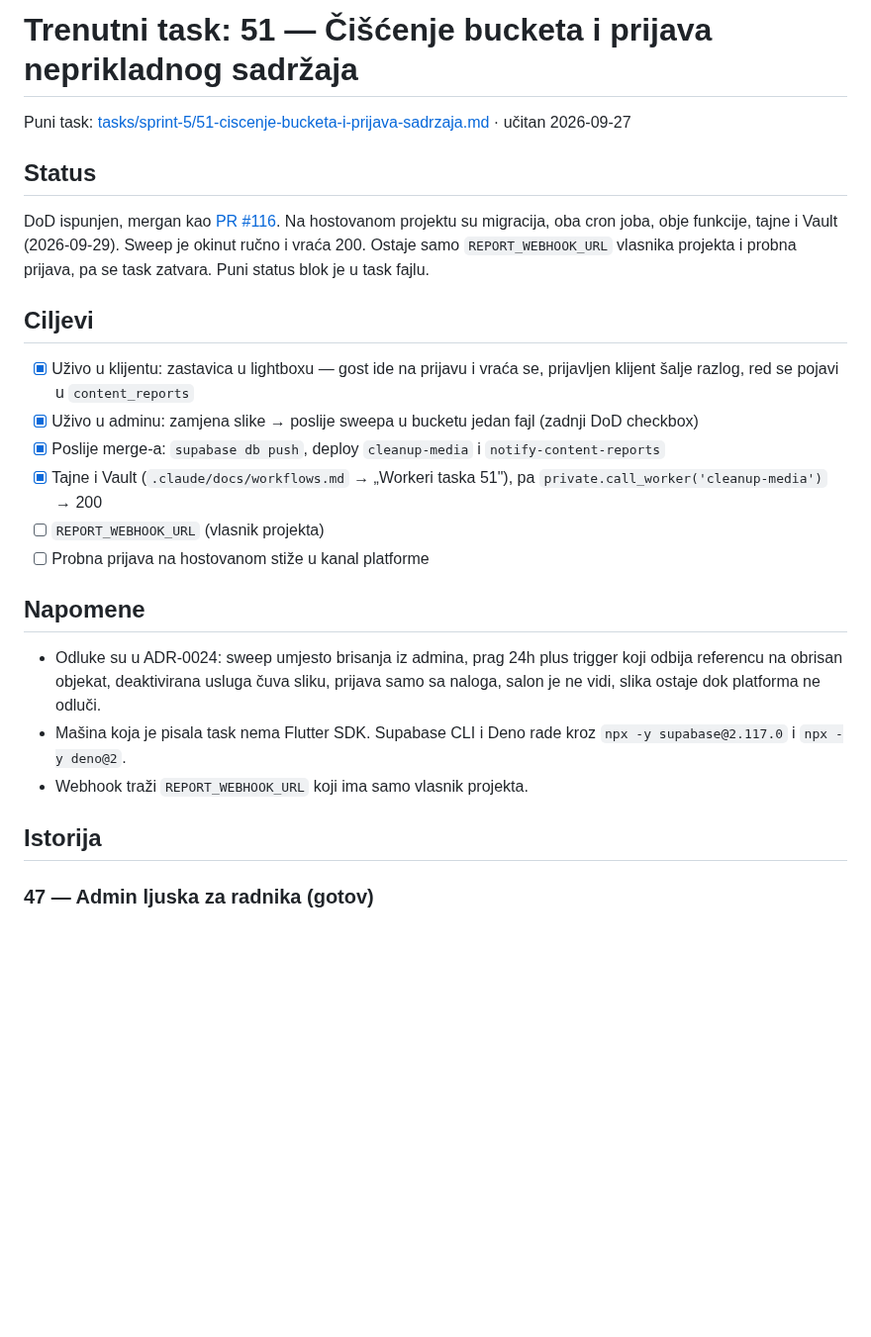
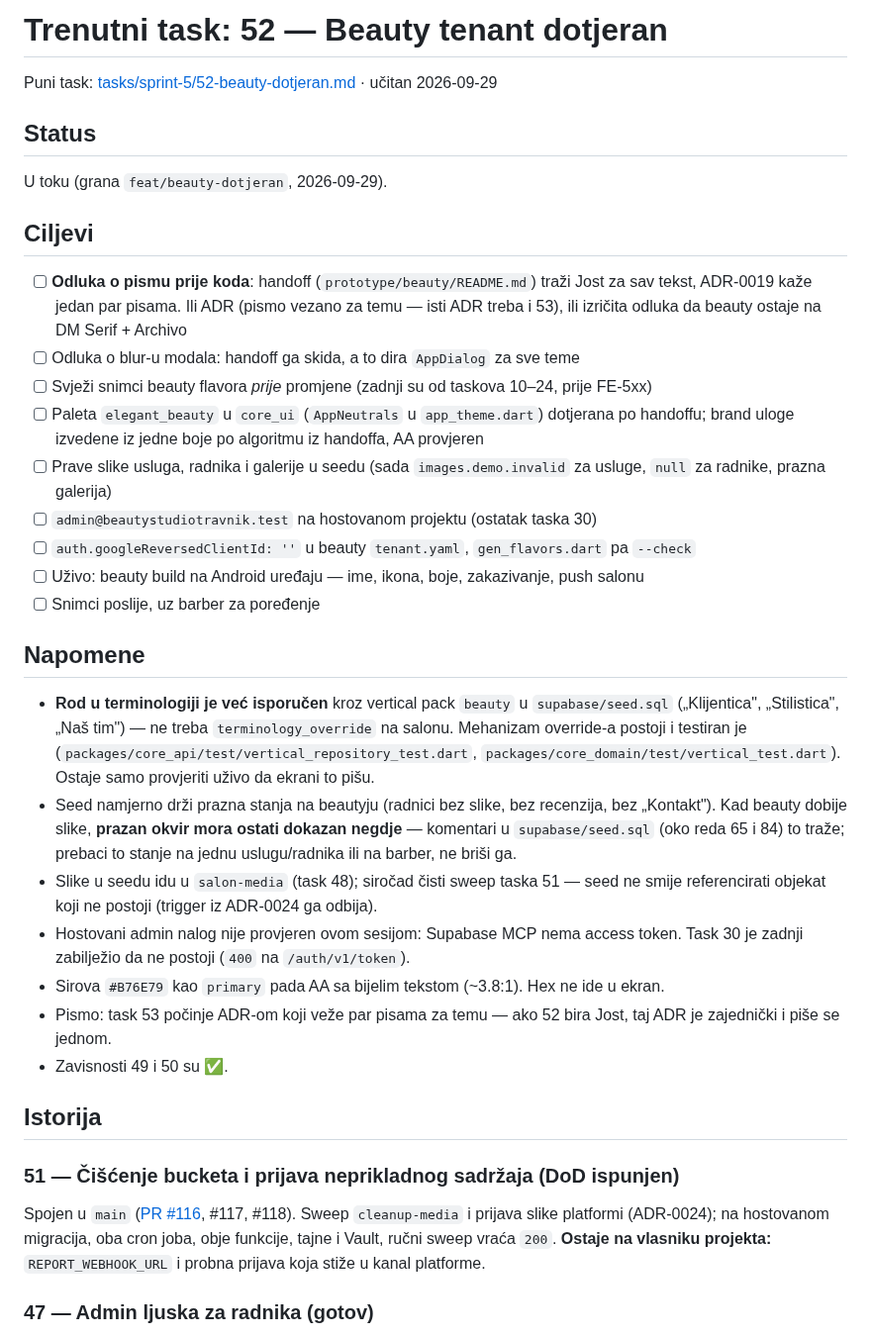
Before and after one commit to htuco/salon-booking-platform, a Markdown page: tasks/CURRENT.md, the part around the change. Shown at 99% size. GitHub-like rendering; blank space fills up the shorter version.

Commit message:
docs(tasks): task 52 učitan i počet
Task 51 prebačen u Istoriju — DoD ispunjen, webhook i probna prijava čekaju vlasnika projekta.
Učitavanje je našlo da je rod u terminologiji već isporučen kroz vertical pack beauty u seedu.

```diff
--- a/tasks/CURRENT.md
+++ b/tasks/CURRENT.md
@@ -1,35 +1,54 @@
-# Trenutni task: 51 — Čišćenje bucketa i prijava neprikladnog sadržaja
+# Trenutni task: 52 — Beauty tenant dotjeran
 
-Puni task: [tasks/sprint-5/51-ciscenje-bucketa-i-prijava-sadrzaja.md](sprint-5/51-ciscenje-bucketa-i-prijava-sadrzaja.md) · učitan 2026-09-27
+Puni task: [tasks/sprint-5/52-beauty-dotjeran.md](sprint-5/52-beauty-dotjeran.md) · učitan 2026-09-29
 
 ## Status
 
-DoD ispunjen, mergan kao [PR #116](https://github.com/htuco/salon-booking-platform/pull/116).
-Na hostovanom projektu su migracija, oba cron joba, obje funkcije, tajne i Vault (2026-09-29).
-Sweep je okinut ručno i vraća 200. Ostaje samo `REPORT_WEBHOOK_URL` vlasnika projekta i probna
-prijava, pa se task zatvara. Puni status blok je u task fajlu.
+U toku (grana `feat/beauty-dotjeran`, 2026-09-29).
 
 ## Ciljevi
 
-- [x] Uživo u klijentu: zastavica u lightboxu — gost ide na prijavu i vraća se, prijavljen
-      klijent šalje razlog, red se pojavi u `content_reports`
-- [x] Uživo u adminu: zamjena slike → poslije sweepa u bucketu jedan fajl (zadnji DoD checkbox)
-- [x] Poslije merge-a: `supabase db push`, deploy `cleanup-media` i `notify-content-reports`
-- [x] Tajne i Vault (`.claude/docs/workflows.md` → „Workeri taska 51"), pa
-      `private.call_worker('cleanup-media')` → 200
-- [ ] `REPORT_WEBHOOK_URL` (vlasnik projekta)
-- [ ] Probna prijava na hostovanom stiže u kanal platforme
+- [ ] **Odluka o pismu prije koda**: handoff (`prototype/beauty/README.md`) traži Jost za sav
+      tekst, ADR-0019 kaže jedan par pisama. Ili ADR (pismo vezano za temu — isti ADR treba i 53),
+      ili izričita odluka da beauty ostaje na DM Serif + Archivo
+- [ ] Odluka o blur-u modala: handoff ga skida, a to dira `AppDialog` za sve teme
+- [ ] Svježi snimci beauty flavora *prije* promjene (zadnji su od taskova 10–24, prije FE-5xx)
+- [ ] Paleta `elegant_beauty` u `core_ui` (`AppNeutrals` u `app_theme.dart`) dotjerana po handoffu;
+      brand uloge izvedene iz jedne boje po algoritmu iz handoffa, AA provjeren
+- [ ] Prave slike usluga, radnika i galerije u seedu (sada `images.demo.invalid` za usluge,
+      `null` za radnike, prazna galerija)
+- [ ] `admin@beautystudiotravnik.test` na hostovanom projektu (ostatak taska 30)
+- [ ] `auth.googleReversedClientId: ''` u beauty `tenant.yaml`, `gen_flavors.dart` pa `--check`
+- [ ] Uživo: beauty build na Android uređaju — ime, ikona, boje, zakazivanje, push salonu
+- [ ] Snimci poslije, uz barber za poređenje
 
 ## Napomene
 
-- Odluke su u ADR-0024: sweep umjesto brisanja iz admina, prag 24h plus trigger koji odbija
-  referencu na obrisan objekat, deaktivirana usluga čuva sliku, prijava samo sa naloga, salon je
-  ne vidi, slika ostaje dok platforma ne odluči.
-- Mašina koja je pisala task nema Flutter SDK. Supabase CLI i Deno rade kroz
-  `npx -y supabase@2.117.0` i `npx -y deno@2`.
-- Webhook traži `REPORT_WEBHOOK_URL` koji ima samo vlasnik projekta.
+- **Rod u terminologiji je već isporučen** kroz vertical pack `beauty` u `supabase/seed.sql`
+  („Klijentica", „Stilistica", „Naš tim") — ne treba `terminology_override` na salonu. Mehanizam
+  override-a postoji i testiran je (`packages/core_api/test/vertical_repository_test.dart`,
+  `packages/core_domain/test/vertical_test.dart`). Ostaje samo provjeriti uživo da ekrani to pišu.
+- Seed namjerno drži prazna stanja na beautyju (radnici bez slike, bez recenzija, bez „Kontakt").
+  Kad beauty dobije slike, **prazan okvir mora ostati dokazan negdje** — komentari u
+  `supabase/seed.sql` (oko reda 65 i 84) to traže; prebaci to stanje na jednu uslugu/radnika ili
+  na barber, ne briši ga.
+- Slike u seedu idu u `salon-media` (task 48); siročad čisti sweep taska 51 — seed ne smije
+  referencirati objekat koji ne postoji (trigger iz ADR-0024 ga odbija).
+- Hostovani admin nalog nije provjeren ovom sesijom: Supabase MCP nema access token. Task 30 je
+  zadnji zabilježio da ne postoji (`400` na `/auth/v1/token`).
+- Sirova `#B76E79` kao `primary` pada AA sa bijelim tekstom (~3.8:1). Hex ne ide u ekran.
+- Pismo: task 53 počinje ADR-om koji veže par pisama za temu — ako 52 bira Jost, taj ADR je
+  zajednički i piše se jednom.
+- Zavisnosti 49 i 50 su ✅.
 
 ## Istorija
+
+### 51 — Čišćenje bucketa i prijava neprikladnog sadržaja (DoD ispunjen)
+
+Spojen u `main` ([PR #116](https://github.com/htuco/salon-booking-platform/pull/116), #117, #118).
+Sweep `cleanup-media` i prijava slike platformi (ADR-0024); na hostovanom migracija, oba cron joba,
+obje funkcije, tajne i Vault, ručni sweep vraća `200`. **Ostaje na vlasniku projekta:**
+`REPORT_WEBHOOK_URL` i probna prijava koja stiže u kanal platforme.
 
 ### 47 — Admin ljuska za radnika (gotov)
 
```
Also changed, not shown: tasks/sprint-5/README.md (+1 -1 lines).
